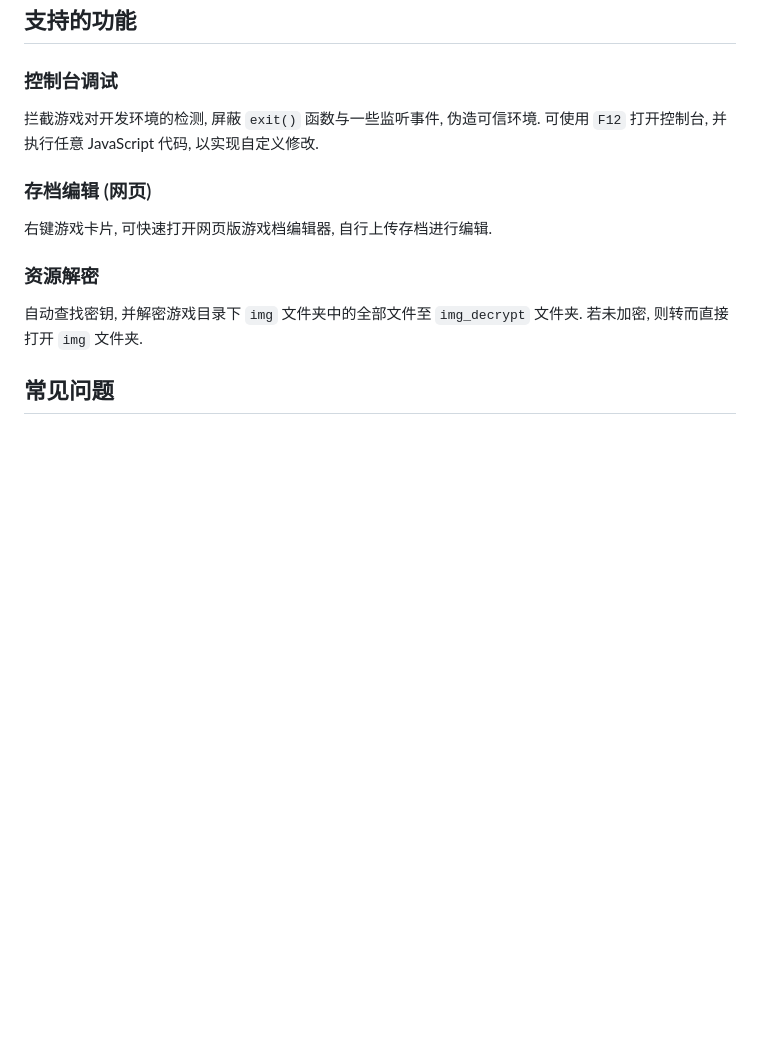
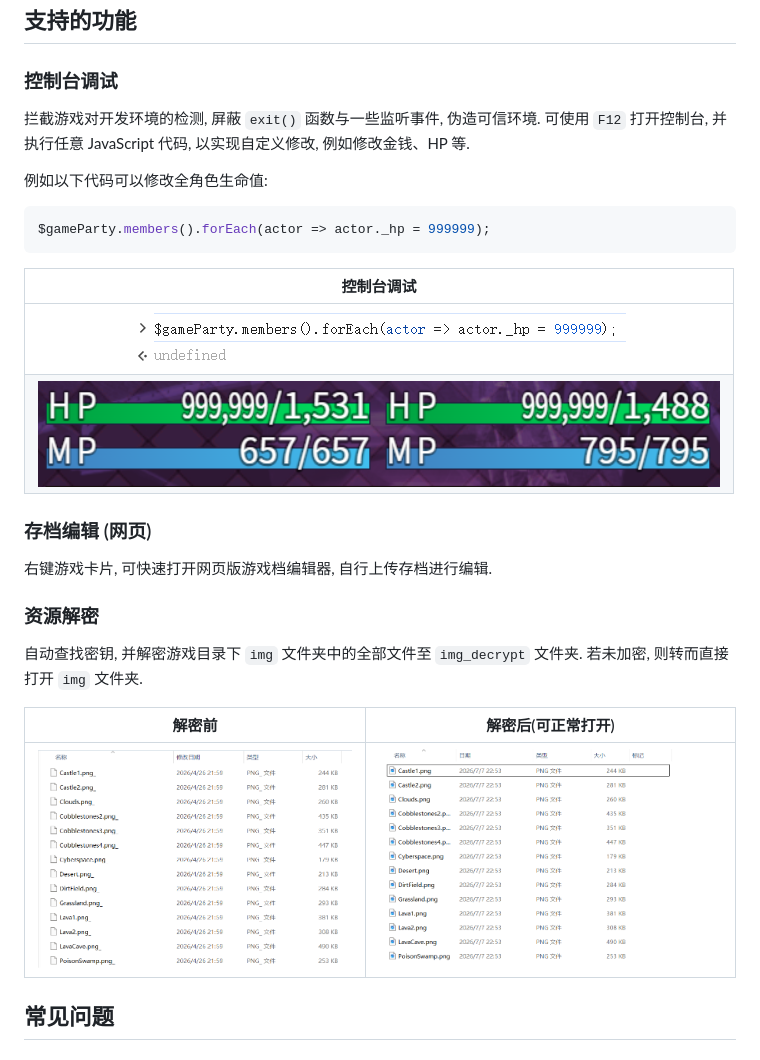
Before and after one commit to DearXuan7392/RPGManager, a Markdown page: README.md, the part around the change. GitHub-like rendering; pictures changed too: assets/changeHp.png (added), assets/console.png (added), assets/dec_after.png (added); blank space fills up the shorter version.

Commit message:
更新README

````diff
--- a/README.md
+++ b/README.md
@@ -21,7 +21,17 @@
 
 ### 控制台调试
 
-拦截游戏对开发环境的检测, 屏蔽 ``exit()`` 函数与一些监听事件, 伪造可信环境. 可使用 ``F12`` 打开控制台, 并执行任意 JavaScript 代码, 以实现自定义修改.
+拦截游戏对开发环境的检测, 屏蔽 ``exit()`` 函数与一些监听事件, 伪造可信环境. 可使用 ``F12`` 打开控制台, 并执行任意 JavaScript 代码, 以实现自定义修改, 例如修改金钱、HP 等.
+
+例如以下代码可以修改全角色生命值:
+```js
+$gameParty.members().forEach(actor => actor._hp = 999999);
+```
+
+| 控制台调试 |
+|:--------:|
+| ![控制台调试](assets/console.png) |
+| ![修改 HP](assets/changeHp.png) |
 
 ### 存档编辑 (网页)
 
@@ -30,6 +40,10 @@
 ### 资源解密
 
 自动查找密钥, 并解密游戏目录下 ``img`` 文件夹中的全部文件至 ``img_decrypt`` 文件夹. 若未加密, 则转而直接打开 ``img`` 文件夹.
+
+|              解密前              |                 解密后(可正常打开)                 |
+|:-----------------------------:|:-----------------------------------:|
+| ![解密前](assets/dec_before.png) | ![解密后](assets/dec_after.png) |
 
 ## 常见问题
 
````
